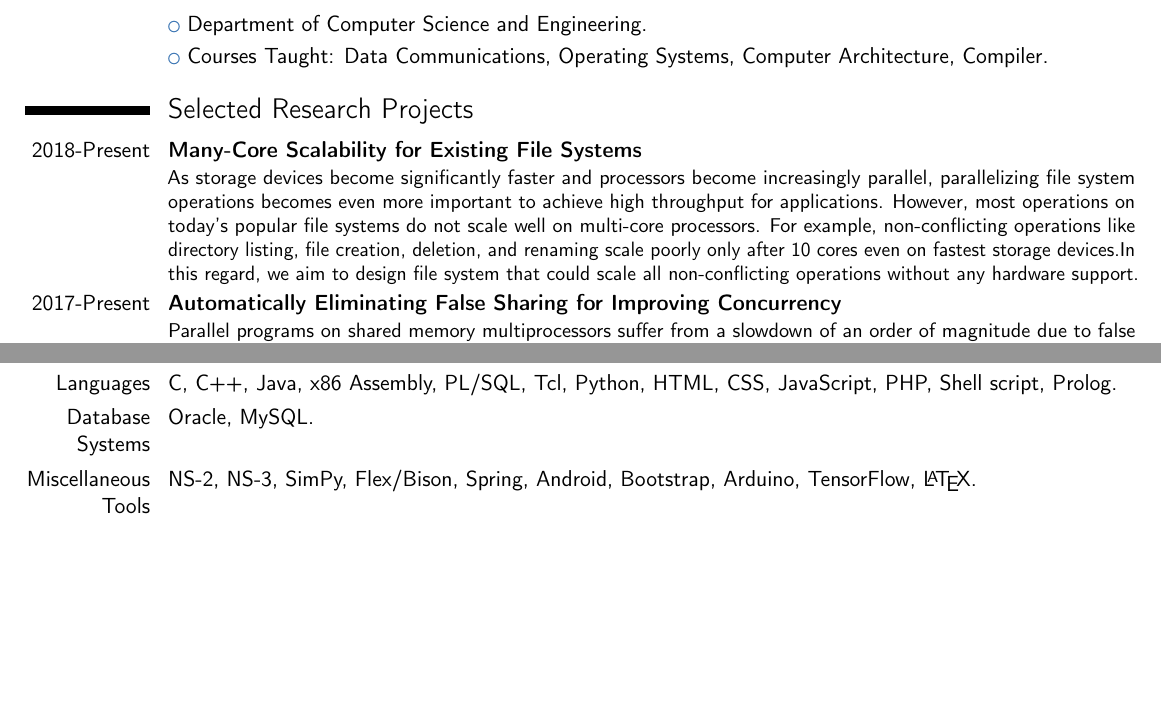
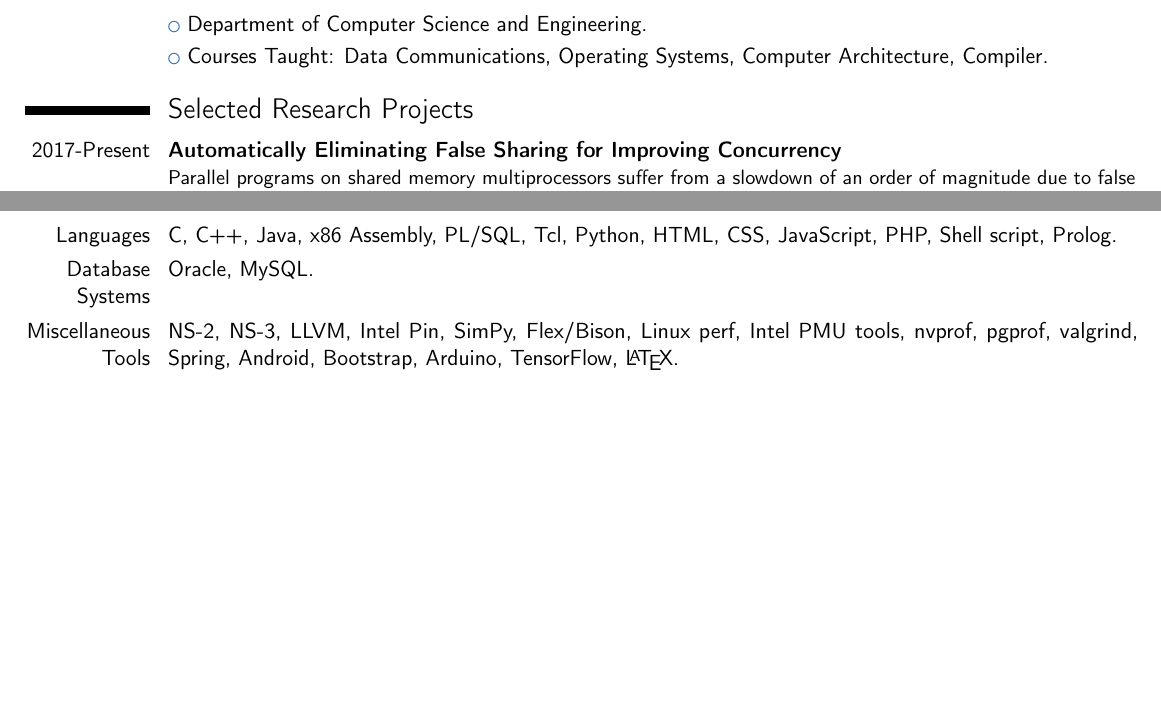
Before and after one commit to takhandipu/resume, a LaTeX CV (main.tex): two parts of pages 2 and 3 of 3, joined at a grey line, cut so that both start at the same text, the shorter picture padded with empty space. Compiled offline with pdfLaTeX.

Commit message:
Added skills at LLVM and several profilers

```diff
--- a/main.tex
+++ b/main.tex
@@ -110,7 +110,7 @@
 
 \section{Selected Research Projects}
 
-\cventry{2018-Present}{Many-Core Scalability for Existing File Systems}{}{}{}{As storage devices become significantly faster and processors become increasingly parallel, parallelizing file system operations becomes even more important to achieve high throughput for applications. However, most operations on today's popular file systems do not scale well on multi-core processors. For example, non-conflicting operations like directory listing, file creation, deletion, and renaming scale poorly only after 10 cores even on fastest storage devices.In this regard, we aim to design file system that could scale all non-conflicting operations without any hardware support.}
+%\cventry{2018-Present}{Many-Core Scalability for Existing File Systems}{}{}{}{As storage devices become significantly faster and processors become increasingly parallel, parallelizing file system operations becomes even more important to achieve high throughput for applications. However, most operations on today's popular file systems do not scale well on multi-core processors. For example, non-conflicting operations like directory listing, file creation, deletion, and renaming scale poorly only after 10 cores even on fastest storage devices.In this regard, we aim to design file system that could scale all non-conflicting operations without any hardware support.}
 \cventry{2017-Present}{Automatically Eliminating False Sharing for Improving Concurrency }{}{}{}{Parallel programs on shared memory multiprocessors suffer from a slowdown of an order of magnitude due to false sharing. False sharing occurs when multiple threads demand exclusive access to a cache line even though their data locate on non-overlapping portions of the cache line. In this project, we proposed a profile-guided false sharing repair mechanism that also improves spatial locality. Our proposed approach groups memory locations accessed by identical threads and places different groups into separate cache lines to repair false sharing.}
 \cventry{2017-2018}{Feedback Directed Parallelization for Heterogeneous Systems}{}{}{}{Assigning computations to the correct processing unit is difficult because performance on heterogeneous systems maybe dominated by subtle effects that are hard to measure or anticipate through static analysis. In this project, we leveraged performance monitoring unit counters  to predict a computation's performance on different machines.}
 \cventry{2013-2017}{Performance Analysis for Multi-Radio Cognitive Radio Networks}{}{}{}{In this project, we analyzed several performance metrics (throughput, delay, packet-loss, etc.) in multi-radio cognitive radio networks. Consequently, we proposed a feedback-based multi-radio exploitation approach to overcome throughput degradation in multi-radio cognitive
@@ -143,6 +143,6 @@ radio networks.}
 \cvitem{Languages}{C, C++, Java, x86 Assembly, PL/SQL, Tcl, Python, HTML, CSS, JavaScript, PHP, Shell script, Prolog.}
 \cvitem{Database Systems}{Oracle, MySQL.}
 %\cvitem{Operating Systems}{Variants of Linux and Windows.}
-\cvitem{Miscellaneous Tools}{NS-2, NS-3, SimPy, Flex/Bison, Spring, Android, Bootstrap, Arduino, TensorFlow, \LaTeX.}
+\cvitem{Miscellaneous Tools}{NS-2, NS-3, LLVM, Intel Pin, SimPy, Flex/Bison, Linux perf, Intel PMU tools, nvprof, pgprof, valgrind, Spring, Android, Bootstrap, Arduino, TensorFlow, \LaTeX.}
 
 \end{document}
```
